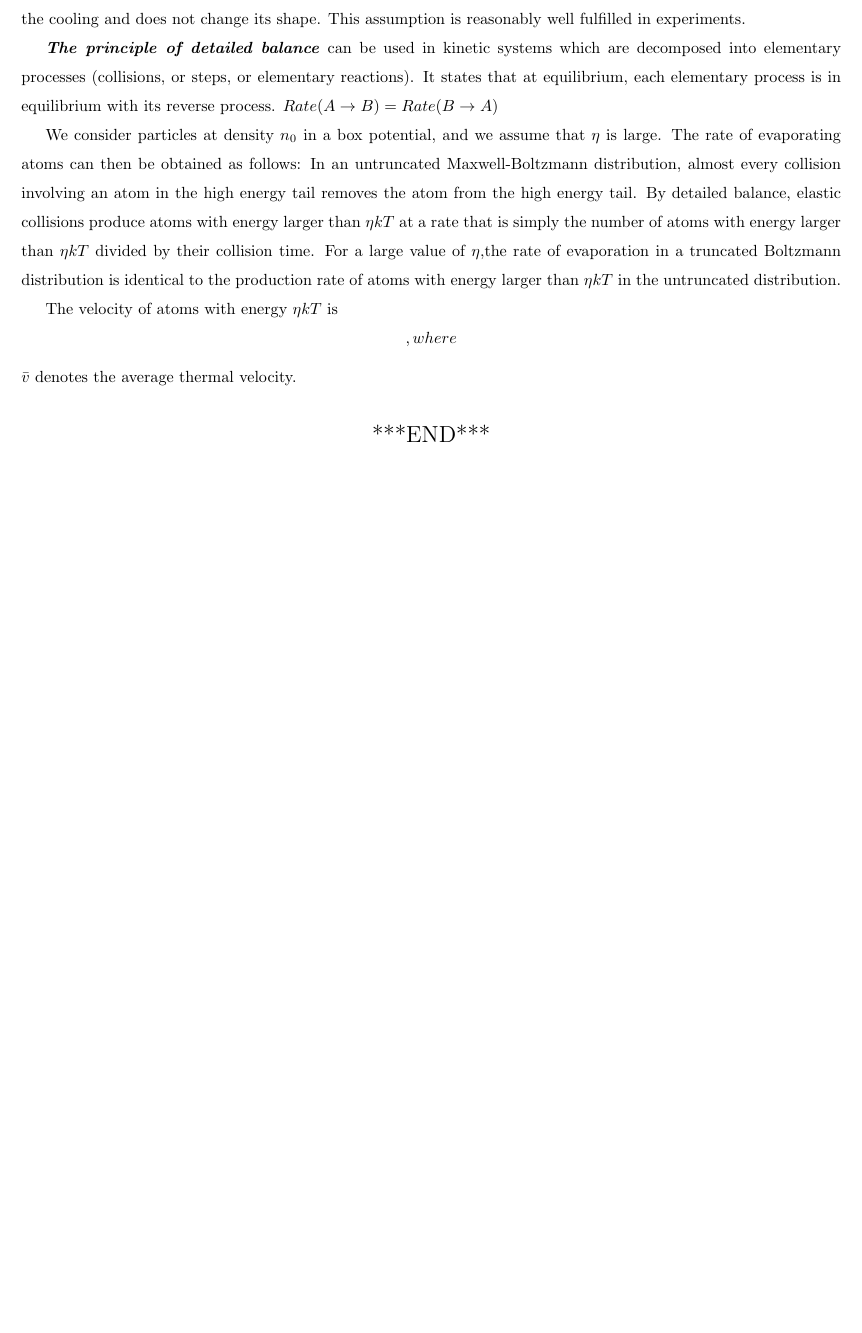
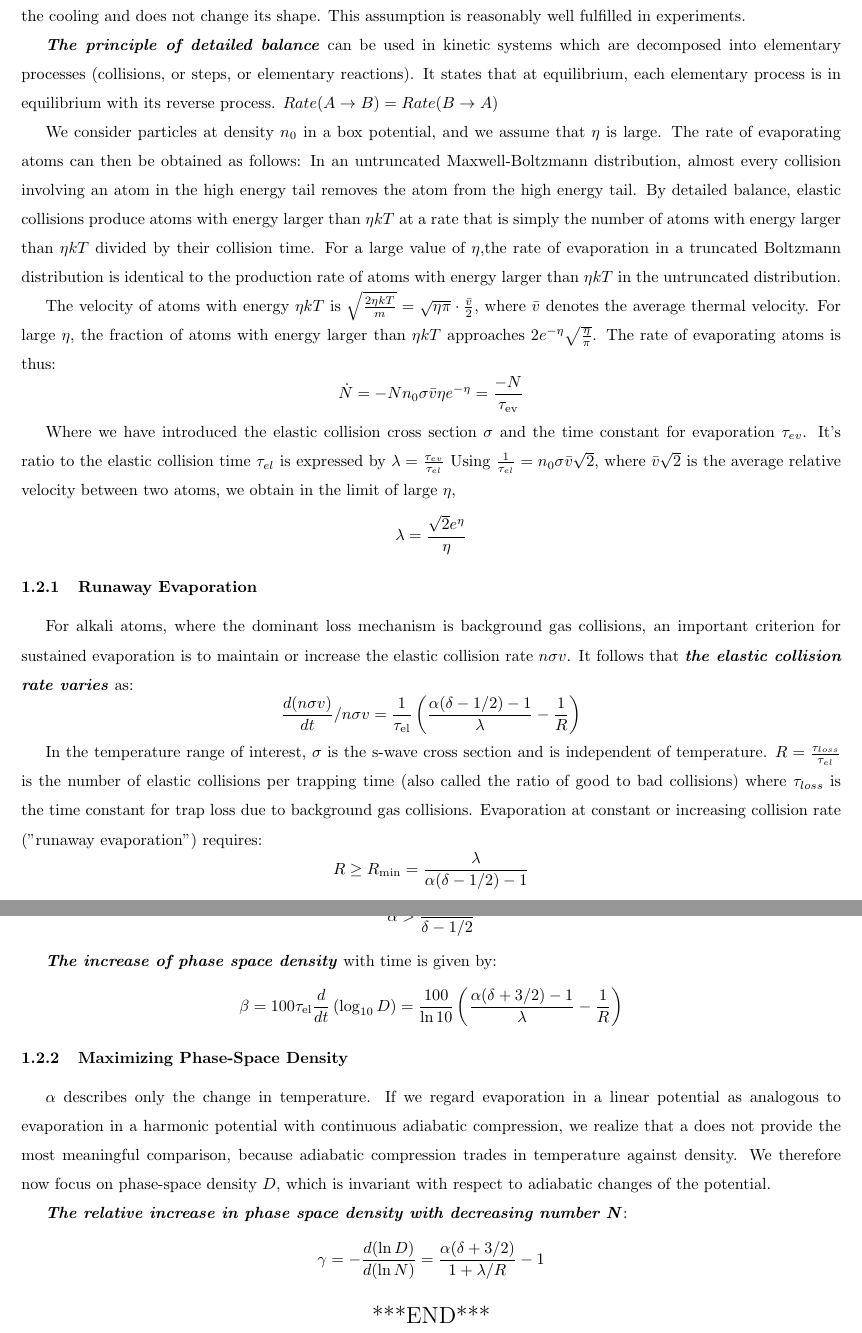
Before and after one commit to LHY-in-universe/Evaporative-Cooling, a LaTeX document (蒸發冷卻.tex): part of page 3 of 3 before the commit and two parts of pages 3 and 4 of 4 after it, the two joined at a grey line, cut so that both start at the same text, the shorter picture padded with empty space. Compiled offline with pdfLaTeX.

Commit message:
Update files

```diff
--- a/蒸發冷卻.tex
+++ b/蒸發冷卻.tex
@@ -16,7 +16,7 @@
 \renewcommand\theadalign{rt}%行列对齐
 \renewcommand\theadgape{\Gape[0.3cm][2mm]}%上下垂直距离
 
-
+\usepackage{tocbibind}
 
 \usepackage{indentfirst}%设置首行缩进1.5字符
 \setlength{\parindent}{1.5em}%设置首行缩进1.5字符
@@ -33,7 +33,7 @@
 \usepackage{fancyhdr}%页眉与页脚
 \pagestyle{fancy}%页眉与页脚
 \fancyhf{}%清除原页眉页脚样式
-\fancyhead[L]{ \MakeUppercase{Evaporative Cooling} }%左页眉
+\fancyhead[L]{ \MakeUppercase{Evaporative Cooling OF TRAPPED ATOMS} }%左页眉
 %\fancyhead[R]{ Verification of special relativity $\&$ $\beta$ spectroscopy}%右页眉
 \usepackage{graphicx} %插入图片的宏包
 \usepackage{float} %设置图片浮动位置的宏
@@ -96,12 +98,24 @@ We now want to extend the discussion and consider the speed of evaporation, intr
 
 We consider particles at density $n_0$ in a box potential, and we assume that $\eta$ is large. The rate of evaporating atoms can then be obtained as follows: In an untruncated Maxwell-Boltzmann distribution, almost every collision involving an atom in the high energy tail removes the atom from the high energy tail. By detailed balance, elastic collisions produce atoms with energy larger than $\eta kT$ at a rate that is simply the number of atoms with energy larger than $\eta kT$ divided by their collision time. For a large value of $\eta$,the rate of evaporation in a truncated Boltzmann distribution is identical to the production rate of atoms with energy larger than $\eta kT$ in the untruncated distribution.
 
-The velocity of atoms with energy $\eta kT$ is $$, where $\bar{v}$ denotes the average thermal velocity.
+The velocity of atoms with energy $\eta kT$ is $\sqrt{\frac{2\eta kT}{m}}=\sqrt{\eta \pi }\cdot \frac{\bar v}{2}$, where $\bar{v}$ denotes the average thermal velocity. For large $\eta$, the fraction of atoms with energy larger than $\eta kT$ approaches $2e^{-\eta} \sqrt{\frac{\eta}{\pi}}$. The rate of evaporating atoms is thus: $$ \dot{N}=-N n_0 \sigma \bar{v} \eta e^{-\eta}=\frac{-N}{\tau_{\mathrm{ev}}} $$
 
+Where we have introduced the elastic collision cross section $\sigma$ and the time constant for evaporation $\tau_{ev}$.   It's ratio to the elastic collision time $\tau_{el} $ is expressed by $\lambda=\frac{\tau_{ev}}{\tau_{el}}$ Using $\frac{1}{\tau_{el}}=n_0 \sigma \bar{v} \sqrt{2}$, where $\bar{v}\sqrt{2}$ is the average relative velocity between two atoms, we obtain in the limit of large $\eta$, $$\lambda=\frac{\sqrt{2}e^\eta}{\eta}$$
+\subsubsection{Runaway Evaporation}
+For alkali atoms, where the dominant loss mechanism is background gas collisions, an important criterion for sustained evaporation is to maintain or increase the elastic collision rate $n \sigma v$. It follows that \textbf{\textit{the elastic collision rate varies}} as: $$ \frac{d(n \sigma v)}{d t} / n \sigma v=\frac{1}{\tau_{\mathrm{el}}}\left(\frac{\alpha(\delta-1 / 2)-1}{\lambda}-\frac{1}{R}\right)$$
 
+In the temperature range of interest, $\sigma$ is the s-wave cross section and is independent of temperature. $R=\frac{\tau_{loss}}{\tau_{el}}$ is the number of elastic collisions per trapping time (also called the ratio of good to bad collisions) where $\tau_{loss} $ is the time constant for trap loss due to background gas collisions. Evaporation at constant or increasing collision rate ("runaway evaporation") requires: $$R \geq R_{\min }=\frac{\lambda}{\alpha(\delta-1 / 2)-1}$$
 
+In the absence of any loss process $( R = \infty)$, the minimum $\eta$ for runaway evaporation is determined by: $$\alpha>\frac{1}{\delta-1 / 2}$$
 
+\textbf{\textit{The increase of phase space density}} with time is given by:$$
+\beta=100 \tau_{\mathrm{el}} \frac{d}{d t}\left(\log _{10} D\right)=\frac{100}{\ln 10}\left(\frac{\alpha(\delta+3 / 2)-1}{\lambda}-\frac{1}{R}\right)$$
 
+\subsubsection{Maximizing Phase-Space Density}
+$\alpha$ describes only the change in temperature. If we regard evaporation in a linear potential as analogous to evaporation in a harmonic potential with continuous adiabatic compression, we realize that a does not provide the most meaningful comparison, because adiabatic compression trades in temperature against density. We therefore now focus on phase-space density $D$, which is invariant with respect to adiabatic changes of the potential.
+
+\textit{\textbf{The relative increase in phase space density with decreasing number N}}:$$
+\gamma=-\frac{d(\ln D)}{d(\ln N)}=\frac{\alpha(\delta+3 / 2)}{1+\lambda / R}-1$$
 
 
 
```
Also changed, not shown: 蒸發冷卻.pdf, 蒸發冷卻.tex (4 more changed lines), 1 other file.
